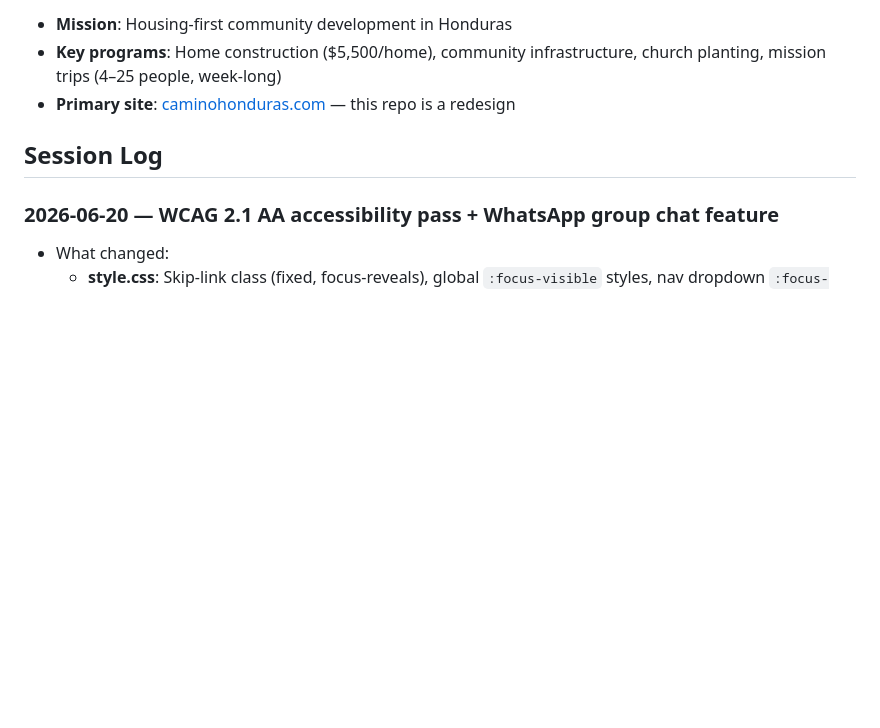
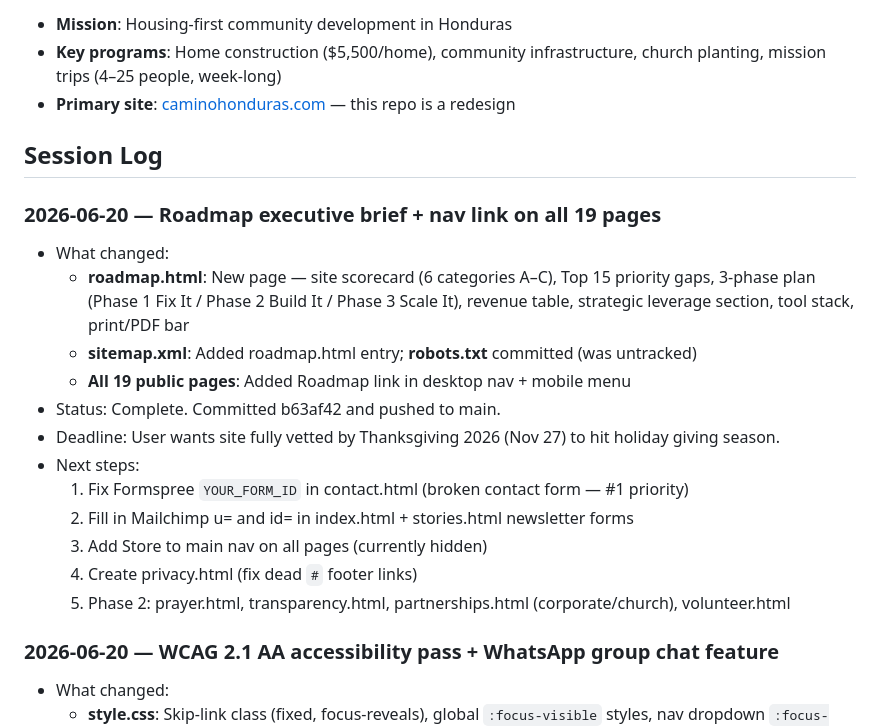
Before and after one commit to webmastercamino/camino, a Markdown page: CLAUDE.md, the part around the change. Drawn GitHub-style; blank space fills up the shorter version.

Commit message:
Update CLAUDE.md session log with roadmap entry and Thanksgiving deadline
Co-Authored-By: Claude Sonnet 4.6 <noreply@anthropic.com>

```diff
--- a/CLAUDE.md
+++ b/CLAUDE.md
@@ -45,6 +45,20 @@ Warm amber/earth tones with teal accents. Brand color: `#BA7517` (amber). See th
 - Next steps: ...
 -->
 
+### 2026-06-20 — Roadmap executive brief + nav link on all 19 pages
+- What changed:
+  - **roadmap.html**: New page — site scorecard (6 categories A–C), Top 15 priority gaps, 3-phase plan (Phase 1 Fix It / Phase 2 Build It / Phase 3 Scale It), revenue table, strategic leverage section, tool stack, print/PDF bar
+  - **sitemap.xml**: Added roadmap.html entry; **robots.txt** committed (was untracked)
+  - **All 19 public pages**: Added Roadmap link in desktop nav + mobile menu
+- Status: Complete. Committed b63af42 and pushed to main.
+- Deadline: User wants site fully vetted by Thanksgiving 2026 (Nov 27) to hit holiday giving season.
+- Next steps:
+  1. Fix Formspree `YOUR_FORM_ID` in contact.html (broken contact form — #1 priority)
+  2. Fill in Mailchimp u= and id= in index.html + stories.html newsletter forms
+  3. Add Store to main nav on all pages (currently hidden)
+  4. Create privacy.html (fix dead `#` footer links)
+  5. Phase 2: prayer.html, transparency.html, partnerships.html (corporate/church), volunteer.html
+
 ### 2026-06-20 — WCAG 2.1 AA accessibility pass + WhatsApp group chat feature
 - What changed:
   - **style.css**: Skip-link class (fixed, focus-reveals), global `:focus-visible` styles, nav dropdown `:focus-within` for keyboard access
```
